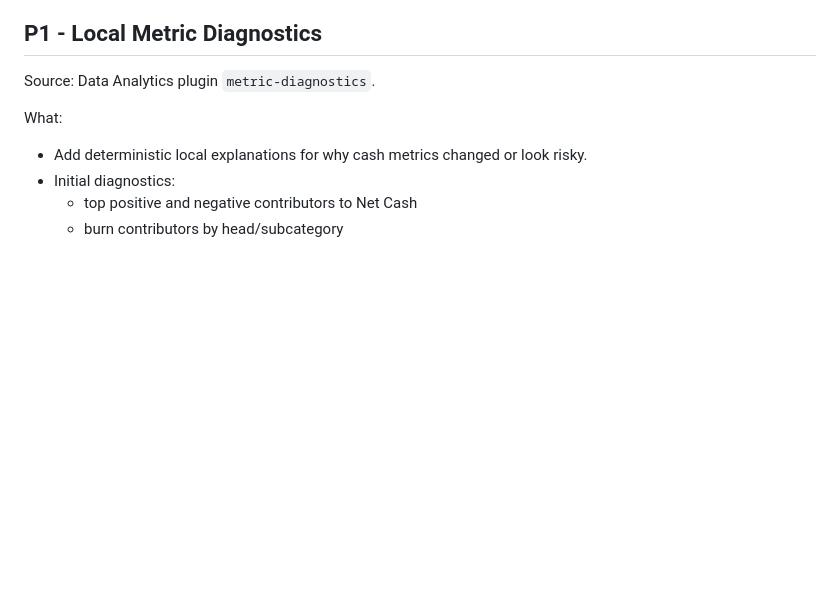
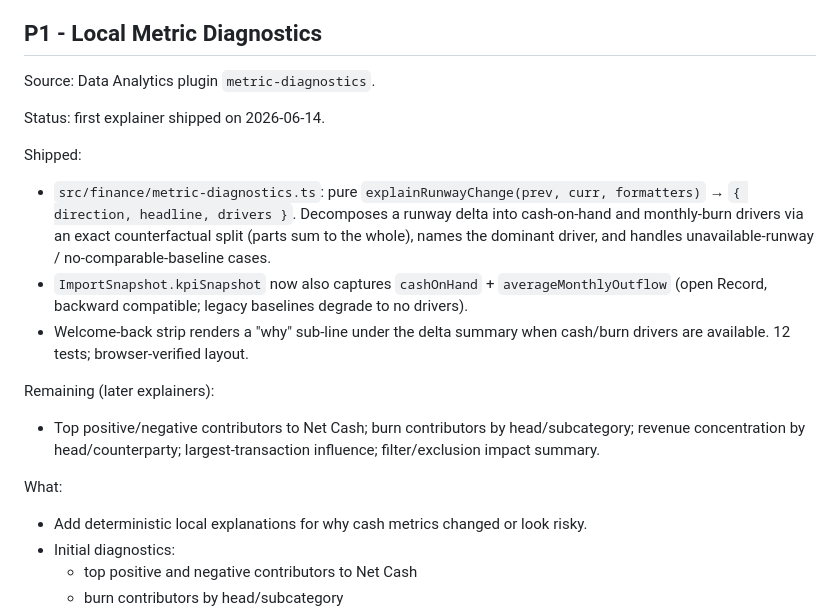
Before and after one commit to bilalcurmally-lgtm/cfo-flightdeck-dashboard-2-, a Markdown page: docs/TODOS.md, the part around the change. GitHub-like rendering; blank space fills up the shorter version.

Commit message:
docs: record runway-change diagnostics explainer shipped
Co-Authored-By: Claude Opus 4.8 <noreply@anthropic.com>

```diff
--- a/docs/TODOS.md
+++ b/docs/TODOS.md
@@ -245,6 +245,25 @@ Suggested UI:
 
 Source: Data Analytics plugin `metric-diagnostics`.
 
+Status: first explainer shipped on 2026-06-14.
+
+Shipped:
+
+- `src/finance/metric-diagnostics.ts`: pure `explainRunwayChange(prev, curr, formatters)`
+  → `{ direction, headline, drivers }`. Decomposes a runway delta into cash-on-hand and
+  monthly-burn drivers via an exact counterfactual split (parts sum to the whole), names the
+  dominant driver, and handles unavailable-runway / no-comparable-baseline cases.
+- `ImportSnapshot.kpiSnapshot` now also captures `cashOnHand` + `averageMonthlyOutflow`
+  (open Record, backward compatible; legacy baselines degrade to no drivers).
+- Welcome-back strip renders a "why" sub-line under the delta summary when cash/burn drivers
+  are available. 12 tests; browser-verified layout.
+
+Remaining (later explainers):
+
+- Top positive/negative contributors to Net Cash; burn contributors by head/subcategory;
+  revenue concentration by head/counterparty; largest-transaction influence; filter/exclusion
+  impact summary.
+
 What:
 
 - Add deterministic local explanations for why cash metrics changed or look risky.
```
Also changed, not shown: docs/SESSION_HANDOFF_2026-06-14.md (+11 -1 lines).
